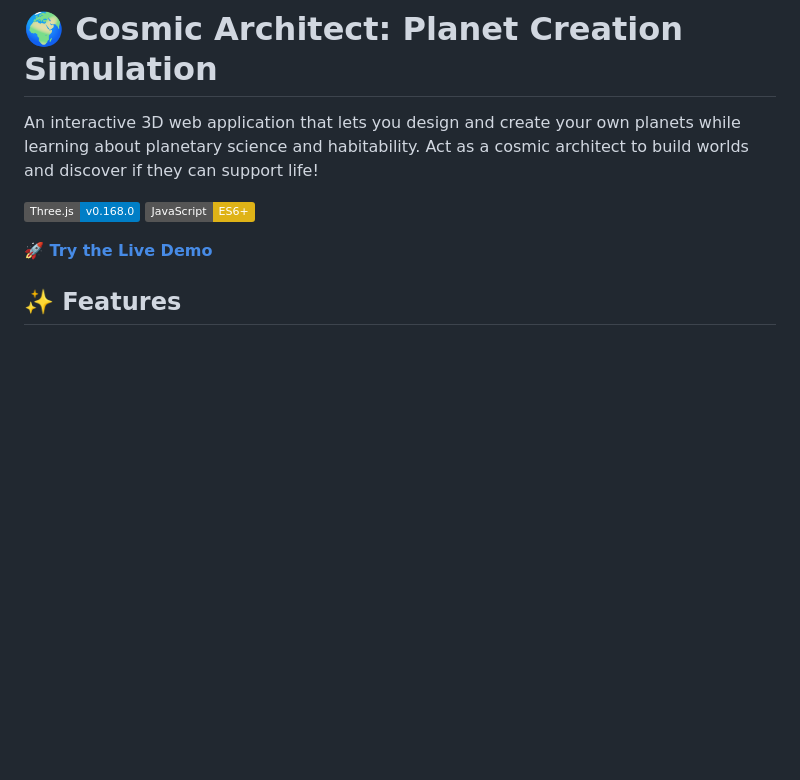
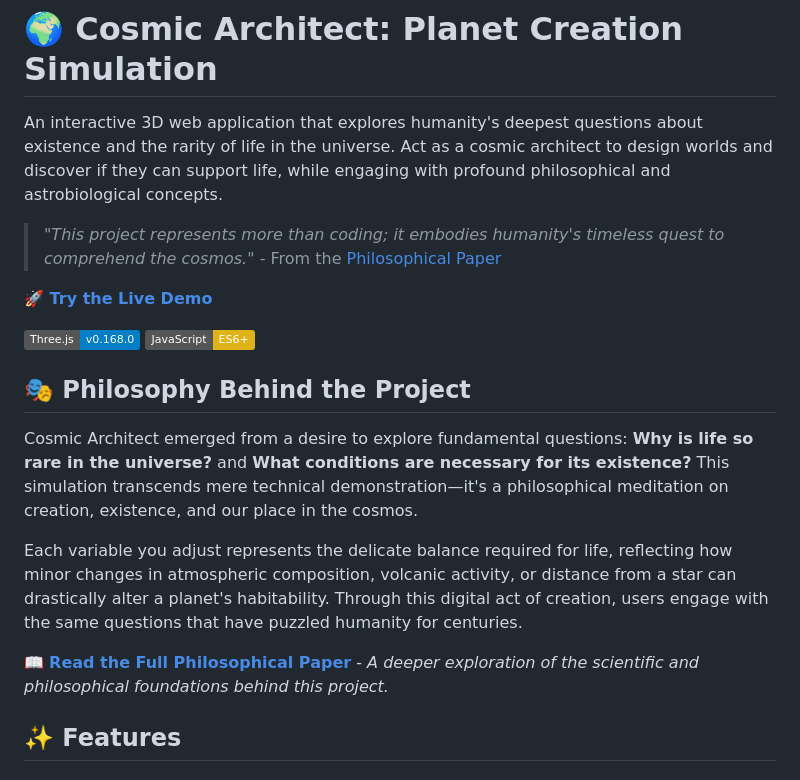
Before and after one commit to ubaydAmajit/planet-simulation, a Markdown page: README.md, the part around the change. Rendered like a GitHub page; badges without logos; blank space fills up the shorter version.

Commit message:
Add philosophical exploration and detailed overview in cosmic-architect-paper.md; enhance README.md with project insights and user engagement prompts

```diff
--- a/README.md
+++ b/README.md
@@ -1,11 +1,21 @@
 # 🌍 Cosmic Architect: Planet Creation Simulation
 
-An interactive 3D web application that lets you design and create your own planets while learning about planetary science and habitability. Act as a cosmic architect to build worlds and discover if they can support life!
+An interactive 3D web application that explores humanity's deepest questions about existence and the rarity of life in the universe. Act as a cosmic architect to design worlds and discover if they can support life, while engaging with profound philosophical and astrobiological concepts.
+
+> *"This project represents more than coding; it embodies humanity's timeless quest to comprehend the cosmos."* - From the [Philosophical Paper](cosmic-architect-paper.md)
+
+**🚀 [Try the Live Demo](https://ubaydamajit.github.io/planet-simulation/)**
 
 ![Three.js](https://img.shields.io/badge/Three.js-v0.168.0-blue)
 ![JavaScript](https://img.shields.io/badge/JavaScript-ES6+-yellow)
 
-**🚀 [Try the Live Demo](https://ubaydamajit.github.io/planet-simulation/)**
+## 🎭 Philosophy Behind the Project
+
+Cosmic Architect emerged from a desire to explore fundamental questions: **Why is life so rare in the universe?** and **What conditions are necessary for its existence?** This simulation transcends mere technical demonstration—it's a philosophical meditation on creation, existence, and our place in the cosmos.
+
+Each variable you adjust represents the delicate balance required for life, reflecting how minor changes in atmospheric composition, volcanic activity, or distance from a star can drastically alter a planet's habitability. Through this digital act of creation, users engage with the same questions that have puzzled humanity for centuries.
+
+📖 **[Read the Full Philosophical Paper](cosmic-architect-paper.md)** - *A deeper exploration of the scientific and philosophical foundations behind this project.*
 
 ## ✨ Features
 
```
Also changed, not shown: cosmic-architect-paper.md (added, +65 -0 lines).
